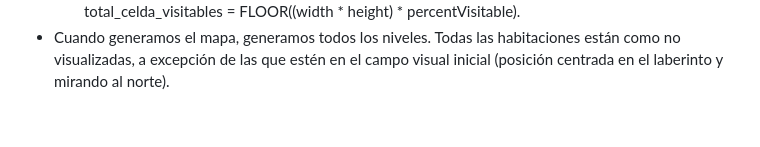
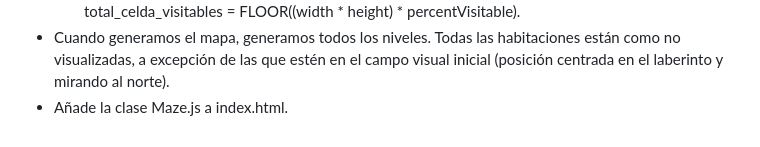
Before and after one commit to rubensh/p20260804-001, a Markdown page: features/0008/SPEC.md, the part around the change. GitHub-like rendering.

Commit message:
[development]: añadida declaración de Maze.js a fichero index.html.

```diff
--- a/features/0008/SPEC.md
+++ b/features/0008/SPEC.md
@@ -46,3 +46,4 @@ Norte                   Sur                     Este                    Oeste
 - Además, debe implementar:
   - Método generateMap(width, height, percentVisitable, currentLevel): algoritmo de tipo "drunken miner". Si currentLevel = 0, partimos del centro del laberinto. Si no, partimos de la posición de la escalera de bajada del nivel (currentLevel - 1). Con todas las casillas no visitables, con movimientos aleatorios a partir del punto actual se moverá a norte, sur, este u oeste, y marcará la casilla como visitable. Las casillas en las fila 0 y fila (height - 1) y en las columna 0 y columna (width - 1) no pueden ser visitables. Si volvemos a visitar una casilla previamente visitada, trasladamos la posición hasta la siguiente casilla que no esté marcada como visitable y pueda ser visitable. En caso de toparnos con las primeras o últimas filas o columnas, volveremos al centro del laberinto y seguiremos con el proceso. El proceso finaliza cuando el número de celdas visitables se corresponda con el porcentaje indicado como parámetro (de 0.0 a 1.0). Por cada nivel solo habrá una escalera de bajada y una de subida. La escalera de subida del nivel 0 está en el centro. La del resto de niveles está donde esté la escalera de bajada del nivel anterior. para determinar la posición de la escalera de bajada de un nivel, no nos complicaremos y la pondremos allá donde total_celda_visitables = FLOOR((width * height) * percentVisitable).
 - Cuando generamos el mapa, generamos todos los niveles. Todas las habitaciones están como no visualizadas, a excepción de las que estén en el campo visual inicial (posición centrada en el laberinto y mirando al norte).
+- Añade la clase Maze.js a index.html.
```
